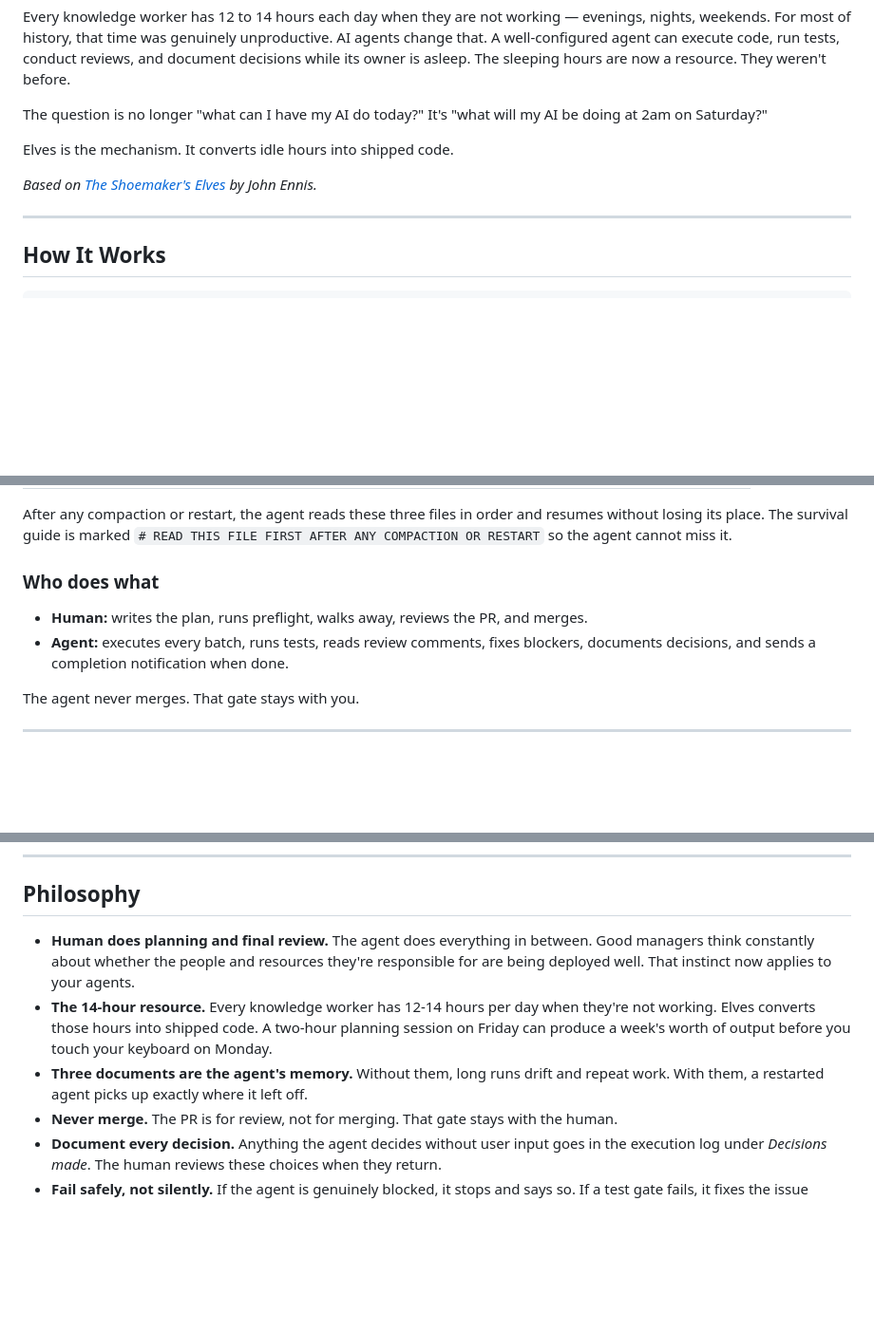
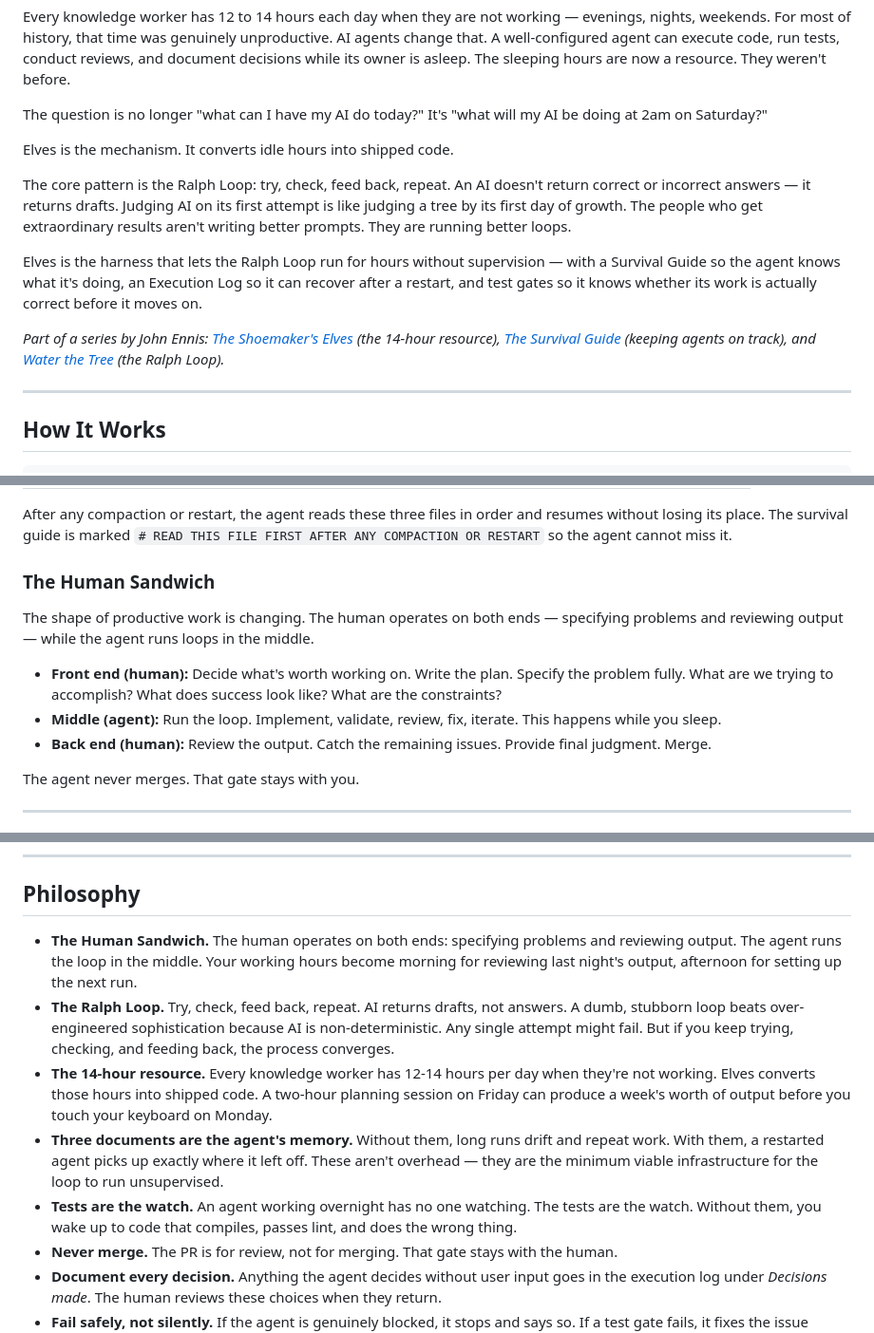
Before and after one commit to aigorahub/elves, a Markdown page: README.md, 3 parts joined by grey strips. Shown at 95% size. Drawn GitHub-style; blank space fills up the shorter version.

Commit message:
docs: integrate Ralph Loop, Human Sandwich, and 'tests are the watch' concepts
Draws from three articles in the series by John Ennis:
- The Shoemaker's Elves: the 14-hour resource
- The Survival Guide: keeping agents on track overnight
- Water the Tree: the Ralph Loop and the Human Sandwich

README changes:
- Why Elves section now introduces the Ralph Loop as the core pattern
- Links to all three articles in the series
- 'Who does what' replaced with 'The Human Sandwich' framing
- Philosophy expanded: Ralph Loop, tests are the watch, minimum viable infra

SKILL.md changes:
- Why This Exists now teaches the agent its own operating model:
  Ralph Loop (try/check/feedback/repeat), Human Sandwich (human
  specifies and reviews, agent runs the loop in the middle)
- Validate section: 'tests are the watch' — non-negotiable gates

```diff
--- a/README.md
+++ b/README.md
@@ -20,7 +20,11 @@ The question is no longer "what can I have my AI do today?" It's "what will my A
 
 Elves is the mechanism. It converts idle hours into shipped code.
 
-*Based on [The Shoemaker's Elves](https://x.com/johnennis/status/2025904571311141215) by John Ennis.*
+The core pattern is the Ralph Loop: try, check, feed back, repeat. An AI doesn't return correct or incorrect answers — it returns drafts. Judging AI on its first attempt is like judging a tree by its first day of growth. The people who get extraordinary results aren't writing better prompts. They are running better loops.
+
+Elves is the harness that lets the Ralph Loop run for hours without supervision — with a Survival Guide so the agent knows what it's doing, an Execution Log so it can recover after a restart, and test gates so it knows whether its work is actually correct before it moves on.
+
+*Part of a series by John Ennis: [The Shoemaker's Elves](https://x.com/johnennis/status/2025904571311141215) (the 14-hour resource), [The Survival Guide](https://x.com/johnennis/status/2028960113646604794) (keeping agents on track), and [Water the Tree](https://x.com/johnennis/status/2034300044212351114) (the Ralph Loop).*
 
 ---
 
@@ -44,10 +48,13 @@ AI agents are stateless. Context compaction erases working memory. Elves solves
 
 After any compaction or restart, the agent reads these three files in order and resumes without losing its place. The survival guide is marked `# READ THIS FILE FIRST AFTER ANY COMPACTION OR RESTART` so the agent cannot miss it.
 
-### Who does what
+### The Human Sandwich
 
-- **Human:** writes the plan, runs preflight, walks away, reviews the PR, and merges.
-- **Agent:** executes every batch, runs tests, reads review comments, fixes blockers, documents decisions, and sends a completion notification when done.
+The shape of productive work is changing. The human operates on both ends — specifying problems and reviewing output — while the agent runs loops in the middle.
+
+- **Front end (human):** Decide what's worth working on. Write the plan. Specify the problem fully. What are we trying to accomplish? What does success look like? What are the constraints?
+- **Middle (agent):** Run the loop. Implement, validate, review, fix, iterate. This happens while you sleep.
+- **Back end (human):** Review the output. Catch the remaining issues. Provide final judgment. Merge.
 
 The agent never merges. That gate stays with you.
 
@@ -262,9 +269,11 @@ elves/
 
 ## Philosophy
 
-- **Human does planning and final review.** The agent does everything in between. Good managers think constantly about whether the people and resources they're responsible for are being deployed well. That instinct now applies to your agents.
+- **The Human Sandwich.** The human operates on both ends: specifying problems and reviewing output. The agent runs the loop in the middle. Your working hours become morning for reviewing last night's output, afternoon for setting up the next run.
+- **The Ralph Loop.** Try, check, feed back, repeat. AI returns drafts, not answers. A dumb, stubborn loop beats over-engineered sophistication because AI is non-deterministic. Any single attempt might fail. But if you keep trying, checking, and feeding back, the process converges.
 - **The 14-hour resource.** Every knowledge worker has 12-14 hours per day when they're not working. Elves converts those hours into shipped code. A two-hour planning session on Friday can produce a week's worth of output before you touch your keyboard on Monday.
-- **Three documents are the agent's memory.** Without them, long runs drift and repeat work. With them, a restarted agent picks up exactly where it left off.
+- **Three documents are the agent's memory.** Without them, long runs drift and repeat work. With them, a restarted agent picks up exactly where it left off. These aren't overhead — they are the minimum viable infrastructure for the loop to run unsupervised.
+- **Tests are the watch.** An agent working overnight has no one watching. The tests are the watch. Without them, you wake up to code that compiles, passes lint, and does the wrong thing.
 - **Never merge.** The PR is for review, not for merging. That gate stays with the human.
 - **Document every decision.** Anything the agent decides without user input goes in the execution log under *Decisions made*. The human reviews these choices when they return.
 - **Fail safely, not silently.** If the agent is genuinely blocked, it stops and says so. If a test gate fails, it fixes the issue before continuing. It does not skip gates or paper over failures.
```
Also changed, not shown: SKILL.md (+7 -1 lines).
